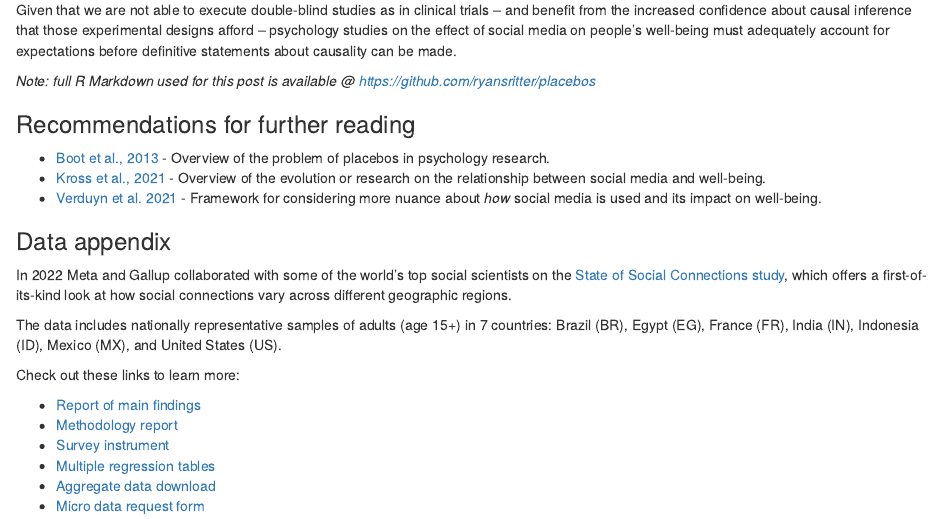
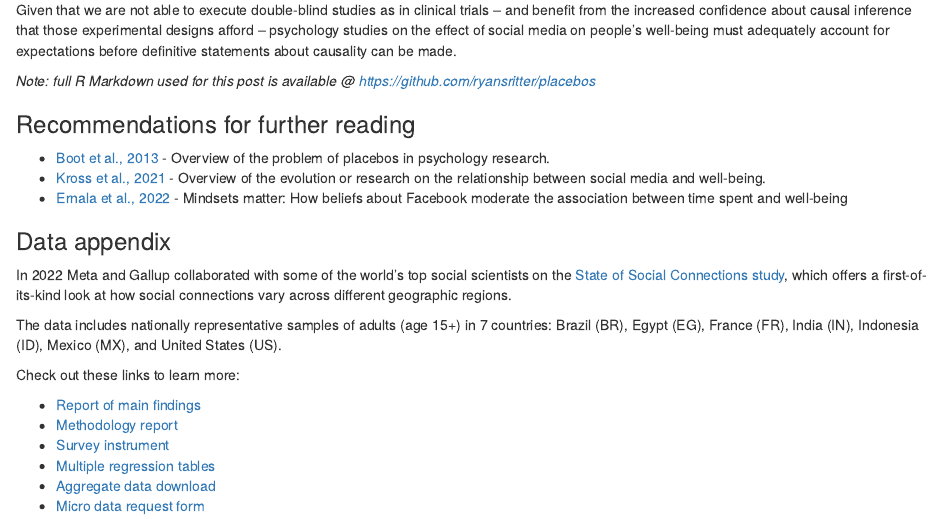
Before and after one commit to ryansritter/placebos, an R Markdown document (index.rmd): the page in a window 1100 px wide, from 1350 px down. Rendered offline with R 4.5, knitr and Pandoc, with nearby package versions; some code elsewhere in the file could not run offline.

Commit message:
updating recommended reading

```diff
--- a/index.rmd
+++ b/index.rmd
@@ -102,7 +102,7 @@ Given that we are not able to execute double-blind studies as in clinical trials
 
 * [Boot et al., 2013](https://journals.sagepub.com/doi/10.1177/1745691613491271?icid=int.sj-full-text.citing-articles.60) - Overview of the problem of placebos in psychology research.
 * [Kross et al., 2021](https://www.cell.com/trends/cognitive-sciences/fulltext/S1364-6613(20)30251-5) - Overview of the evolution or research on the relationship between social media and well-being.
-* [Verduyn et al. 2021](https://journals.sagepub.com/doi/full/10.1177/09637214211053637) - Framework for considering more nuance about *how* social media is used and its impact on well-being.
+* [Ernala et al., 2022](https://dl.acm.org/doi/10.1145/3491102.3517569) - Mindsets matter: How beliefs about Facebook moderate the association between time spent and well-being
 
 ### Data appendix
 
```
